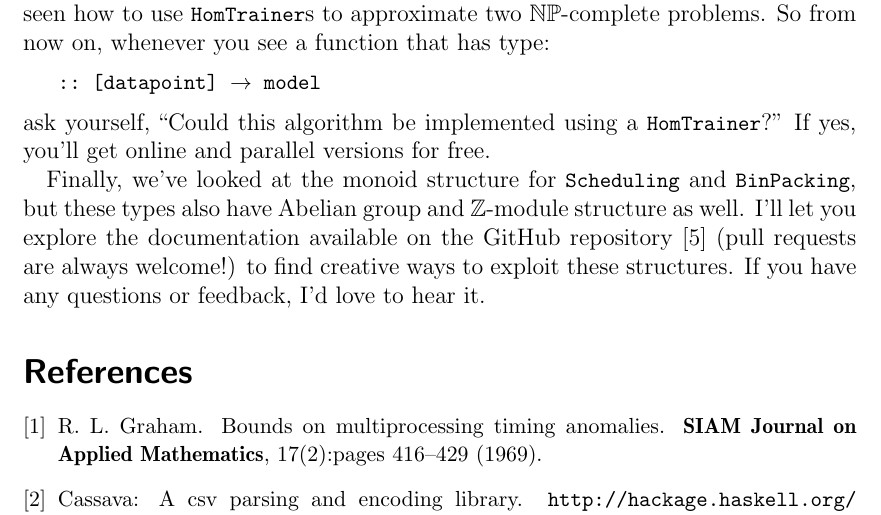
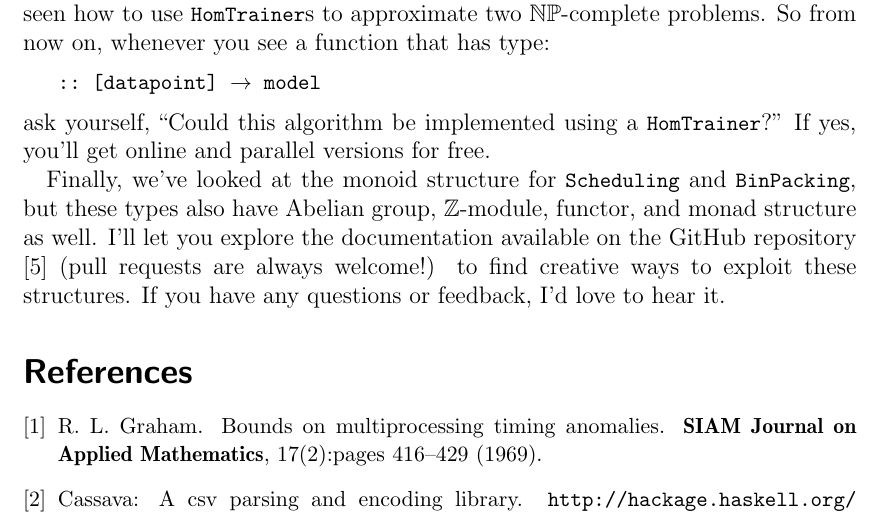
Before and after one commit to ezyang/tmr-issue22, a LaTeX document (monoids.tex): part of page 15 of 15, cut so that both start at the same text. Compiled offline with pdfLaTeX; an older LaTeX class or package is replaced by its successor.

Commit message:
added reference to functor and monad structures

```diff
--- a/monoids.tex
+++ b/monoids.tex
@@ -1139,7 +1139,7 @@ So from now on, whenever you see a function that has type:
 ask yourself, ``Could this algorithm be implemented using a \h{HomTrainer}?''
 If yes, you'll get online and parallel versions for free.
 
-Finally, we've looked at the monoid structure for \h{Scheduling} and \h{BinPacking}, but these types also have Abelian group and $\mathbb{Z}$-module structure as well.
+Finally, we've looked at the monoid structure for \h{Scheduling} and \h{BinPacking}, but these types also have Abelian group, $\mathbb{Z}$-module, functor, and monad structure as well.
 I'll let you explore the documentation available on the GitHub repository \cite{hlearn}
 (pull requests are always welcome!)
 to find creative ways to exploit these structures.
```
